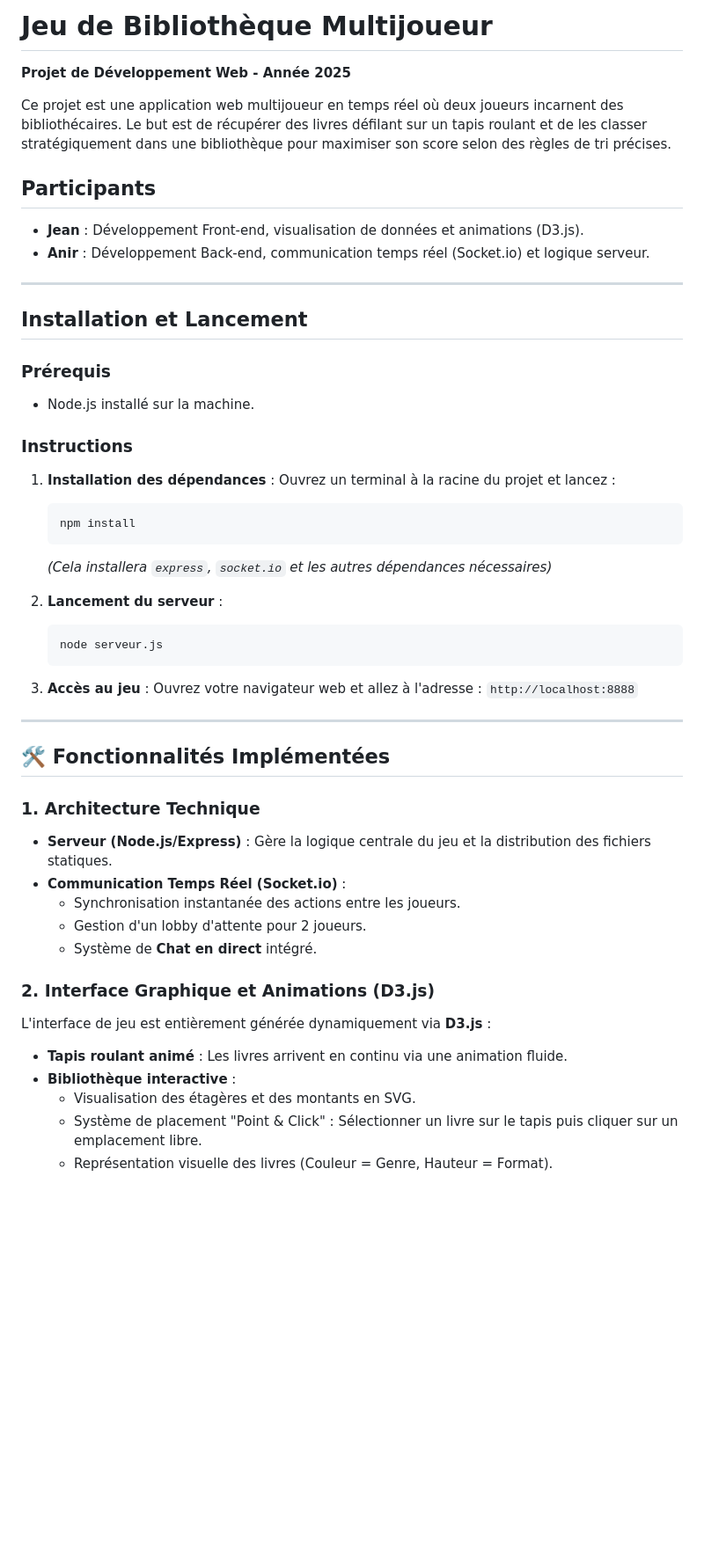
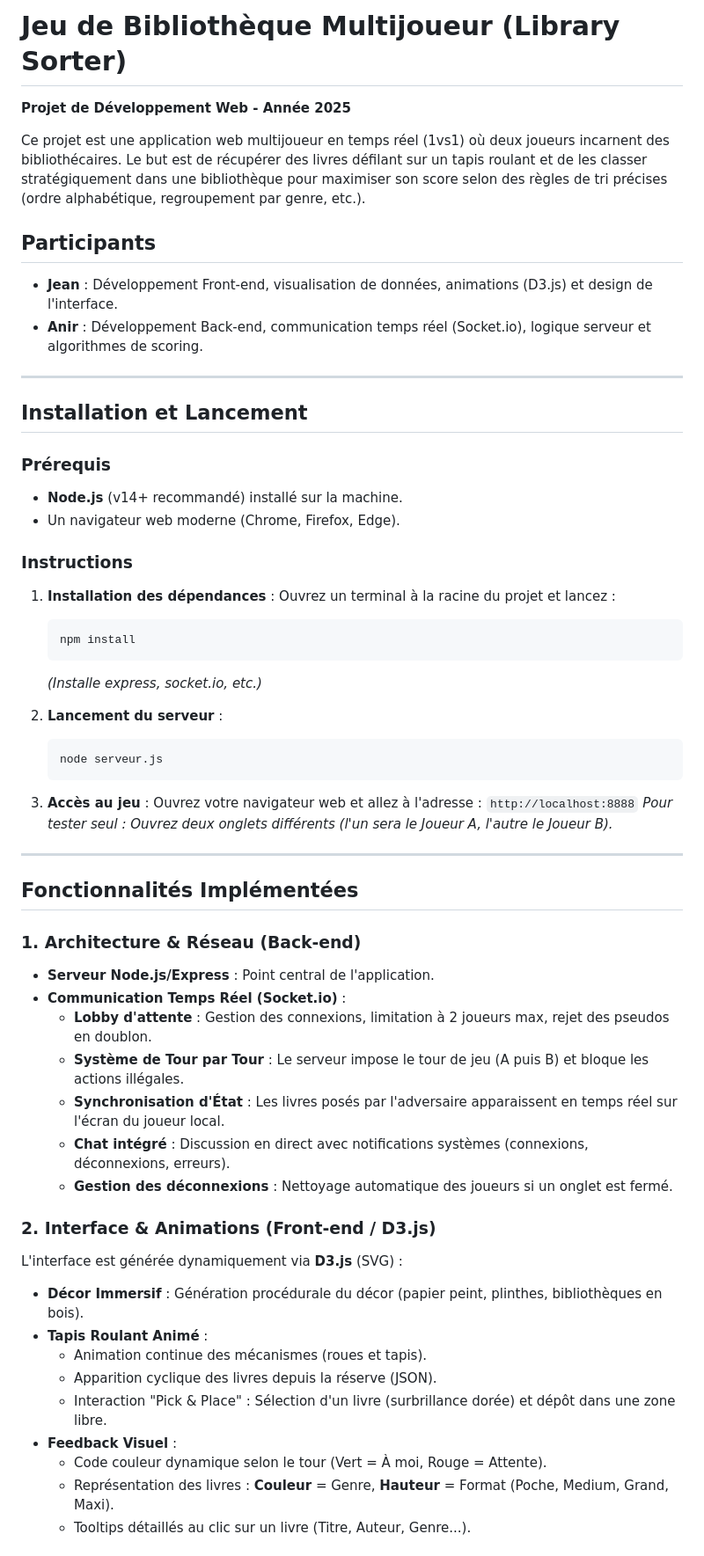
Before and after one commit to Zankoxx/jeu_bibliotheque, a Markdown page: README.md, the part around one of its changes. Shown at 88% size. Rendered like a GitHub page; blank space fills up the shorter version.

Commit message:
Revise README for clarity and detail
Updated project description, participant roles, installation instructions, features, and project structure in README.

````diff
--- a/README.md
+++ b/README.md
@@ -1,20 +1,21 @@
-#  Jeu de Bibliothèque Multijoueur
+#  Jeu de Bibliothèque Multijoueur (Library Sorter)
 
 **Projet de Développement Web - Année 2025**
 
-Ce projet est une application web multijoueur en temps réel où deux joueurs incarnent des bibliothécaires. Le but est de récupérer des livres défilant sur un tapis roulant et de les classer stratégiquement dans une bibliothèque pour maximiser son score selon des règles de tri précises.
+Ce projet est une application web multijoueur en temps réel (1vs1) où deux joueurs incarnent des bibliothécaires. Le but est de récupérer des livres défilant sur un tapis roulant et de les classer stratégiquement dans une bibliothèque pour maximiser son score selon des règles de tri précises (ordre alphabétique, regroupement par genre, etc.).
 
 ##  Participants
 
-* **Jean** : Développement Front-end, visualisation de données et animations (D3.js).
-* **Anir** : Développement Back-end, communication temps réel (Socket.io) et logique serveur.
+* **Jean** : Développement Front-end, visualisation de données, animations (D3.js) et design de l'interface.
+* **Anir** : Développement Back-end, communication temps réel (Socket.io), logique serveur et algorithmes de scoring.
 
 ---
 
-##  Installation et Lancement
+## Installation et Lancement
 
 ### Prérequis
-* Node.js installé sur la machine.
+* **Node.js** (v14+ recommandé) installé sur la machine.
+* Un navigateur web moderne (Chrome, Firefox, Edge).
 
 ### Instructions
 1.  **Installation des dépendances** :
@@ -22,7 +23,7 @@ Ce projet est une application web multijoueur en temps réel où deux joueurs in
     ```bash
     npm install
     ```
-    *(Cela installera `express`, `socket.io` et les autres dépendances nécessaires)*
+    *(Installe express, socket.io, etc.)*
 
 2.  **Lancement du serveur** :
     ```bash
@@ -31,23 +32,30 @@ Ce projet est une application web multijoueur en temps réel où deux joueurs in
 
 3.  **Accès au jeu** :
     Ouvrez votre navigateur web et allez à l'adresse : `http://localhost:8888`
+    *Pour tester seul : Ouvrez deux onglets différents (l'un sera le Joueur A, l'autre le Joueur B).*
 
 ---
 
-## 🛠 Fonctionnalités Implémentées
+##  Fonctionnalités Implémentées
 
-### 1. Architecture Technique
-* **Serveur (Node.js/Express)** : Gère la logique centrale du jeu et la distribution des fichiers statiques.
+### 1. Architecture & Réseau (Back-end)
+* **Serveur Node.js/Express** : Point central de l'application.
 * **Communication Temps Réel (Socket.io)** :
-    * Synchronisation instantanée des actions entre les joueurs.
-    * Gestion d'un lobby d'attente pour 2 joueurs.
-    * Système de **Chat en direct** intégré.
+    * **Lobby d'attente** : Gestion des connexions, limitation à 2 joueurs max, rejet des pseudos en doublon.
+    * **Système de Tour par Tour** : Le serveur impose le tour de jeu (A puis B) et bloque les actions illégales.
+    * **Synchronisation d'État** : Les livres posés par l'adversaire apparaissent en temps réel sur l'écran du joueur local.
+    * **Chat intégré** : Discussion en direct avec notifications systèmes (connexions, déconnexions, erreurs).
+    * **Gestion des déconnexions** : Nettoyage automatique des joueurs si un onglet est fermé.
 
-### 2. Interface Graphique et Animations (D3.js)
-L'interface de jeu est entièrement générée dynamiquement via **D3.js** :
-* **Tapis roulant animé** : Les livres arrivent en continu via une animation fluide.
-* **Bibliothèque interactive** :
-    * Visualisation des étagères et des montants en SVG.
-    * Système de placement "Point & Click" : Sélectionner un livre sur le tapis puis cliquer sur un emplacement libre.
-    * Représentation visuelle des livres (Couleur = Genre, Hauteur = Format).
+### 2. Interface & Animations (Front-end / D3.js)
+L'interface est générée dynamiquement via **D3.js** (SVG) :
+* **Décor Immersif** : Génération procédurale du décor (papier peint, plinthes, bibliothèques en bois).
+* **Tapis Roulant Animé** :
+    * Animation continue des mécanismes (roues et tapis).
+    * Apparition cyclique des livres depuis la réserve (JSON).
+    * Interaction "Pick & Place" : Sélection d'un livre (surbrillance dorée) et dépôt dans une zone libre.
+* **Feedback Visuel** :
+    * Code couleur dynamique selon le tour (Vert = À moi, Rouge = Attente).
+    * Représentation des livres : **Couleur** = Genre, **Hauteur** = Format (Poche, Medium, Grand, Maxi).
+    * Tooltips détaillés au clic sur un livre (Titre, Auteur, Genre...).
 
````
Also changed, not shown: other parts of README.md (+14 -28 lines).
